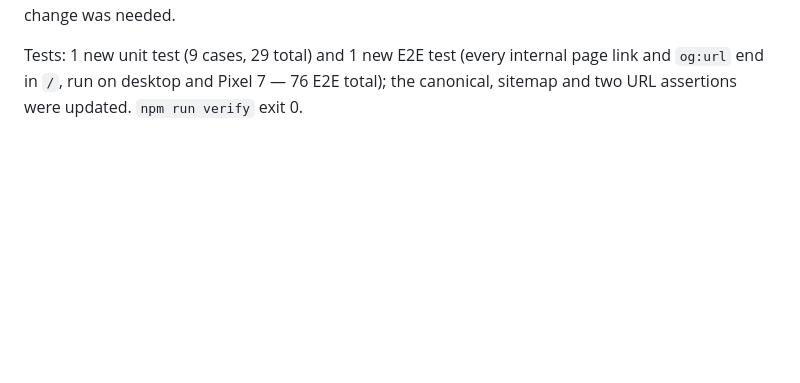
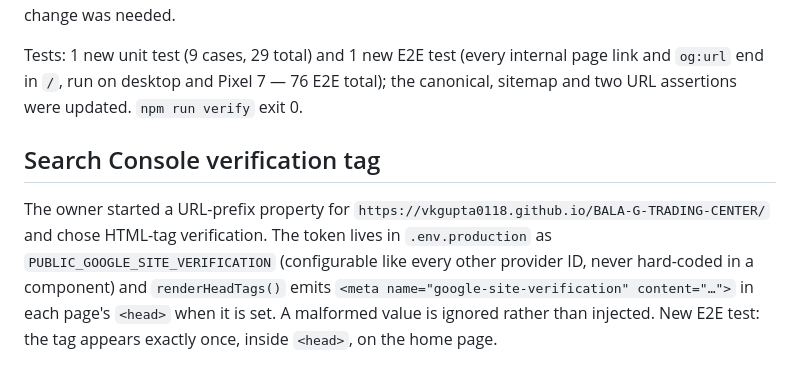
Before and after one commit to vkgupta0118/BALA-G-TRADING-CENTER, a Markdown page: docs/completion-report.md, the part around the change. Rendered like a GitHub page; blank space fills up the shorter version.

Commit message:
Docs: Search Console verification tag

```diff
--- a/docs/completion-report.md
+++ b/docs/completion-report.md
@@ -291,3 +291,14 @@ routing change was needed.
 Tests: 1 new unit test (9 cases, 29 total) and 1 new E2E test (every internal page
 link and `og:url` end in `/`, run on desktop and Pixel 7 — 76 E2E total); the
 canonical, sitemap and two URL assertions were updated. `npm run verify` exit 0.
+
+## Search Console verification tag
+
+The owner started a URL-prefix property for
+`https://vkgupta0118.github.io/BALA-G-TRADING-CENTER/` and chose HTML-tag
+verification. The token lives in `.env.production` as
+`PUBLIC_GOOGLE_SITE_VERIFICATION` (configurable like every other provider ID,
+never hard-coded in a component) and `renderHeadTags()` emits
+`<meta name="google-site-verification" content="…">` in each page's `<head>` when
+it is set. A malformed value is ignored rather than injected. New E2E test: the
+tag appears exactly once, inside `<head>`, on the home page.
```
